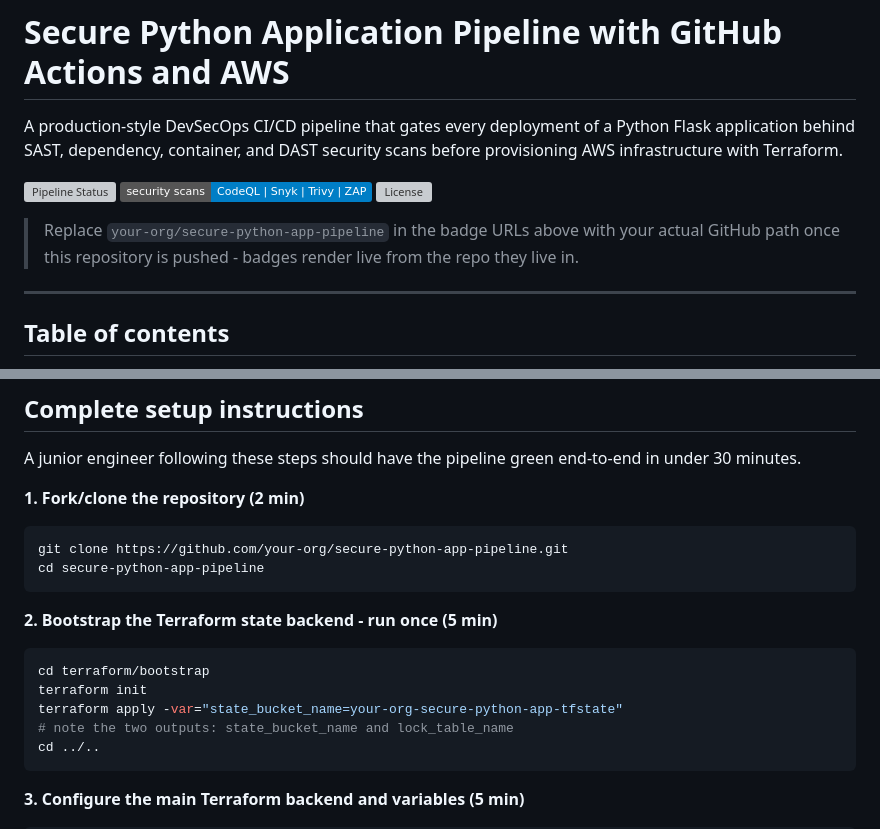
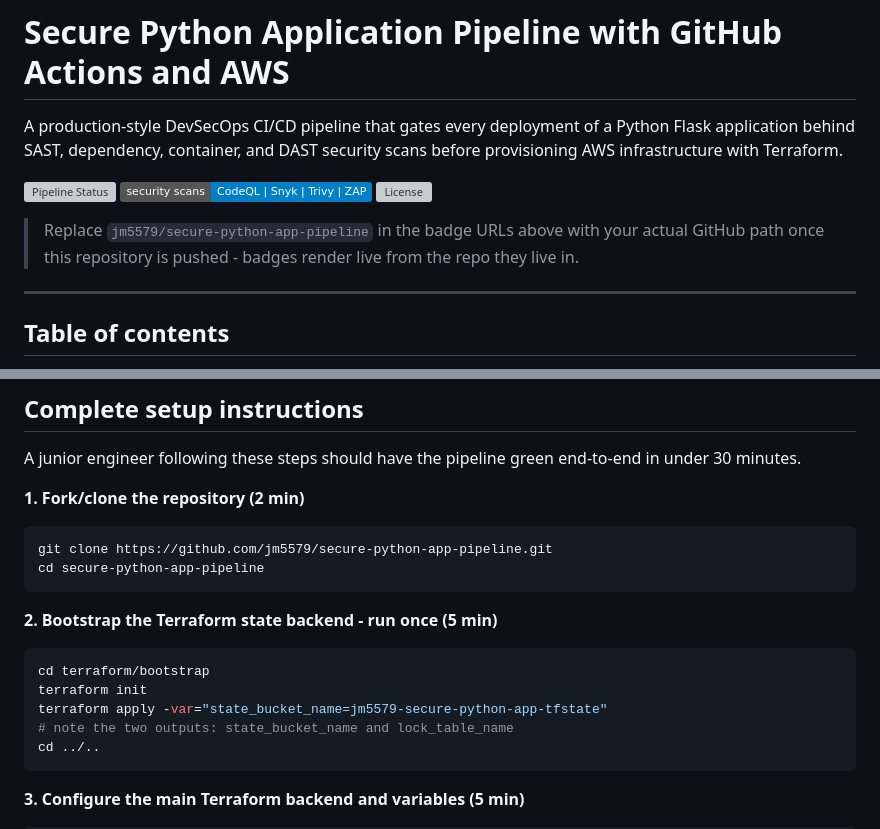
Before and after one commit to jm5579/devsecops-pipeline, a Markdown page: README.md, 2 parts joined by grey strips. Drawn GitHub-style; badges without logos; grey boxes are pictures that could not be loaded.

````diff
--- a/README.md
+++ b/README.md
@@ -8,5 +8,5 @@ A production-style DevSecOps CI/CD pipeline that gates every deployment of a Pyt
 
-> Replace `your-org/secure-python-app-pipeline` in the badge URLs above with your actual GitHub path once this repository is pushed - badges render live from the repo they live in.
+> Replace `jm5579/secure-python-app-pipeline` in the badge URLs above with your actual GitHub path once this repository is pushed - badges render live from the repo they live in.
 
 ---
 
@@ -86,7 +86,7 @@ A junior engineer following these steps should have the pipeline green end-to-en
 
 **1. Fork/clone the repository (2 min)**
 ```bash
-git clone https://github.com/your-org/secure-python-app-pipeline.git
+git clone https://github.com/jm5579/secure-python-app-pipeline.git
 cd secure-python-app-pipeline
 ```
 
@@ -94,7 +94,7 @@ cd secure-python-app-pipeline
 ```bash
 cd terraform/bootstrap
 terraform init
-terraform apply -var="state_bucket_name=your-org-secure-python-app-tfstate"
+terraform apply -var="state_bucket_name=jm5579-secure-python-app-tfstate"
 # note the two outputs: state_bucket_name and lock_table_name
 cd ../..
 ```
````
Also changed, not shown: other parts of README.md (+2 -2 lines).
